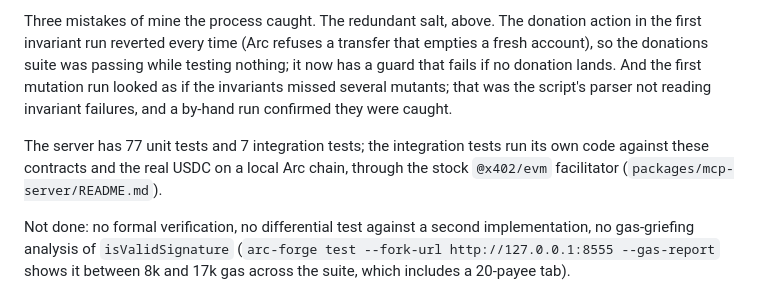
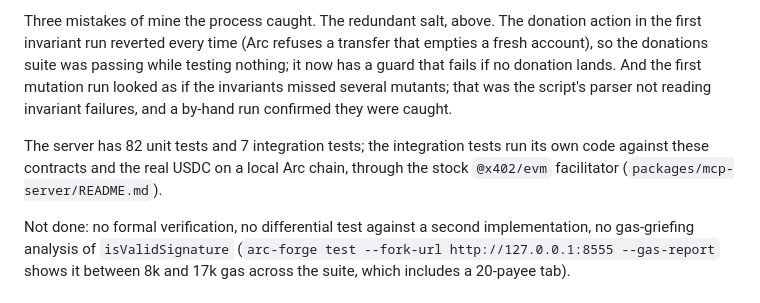
Before and after one commit to barbarosalagoz/barkeep-arc, a Markdown page: docs/SECURITY.md, the part around the change. Drawn GitHub-style.

```diff
--- a/docs/SECURITY.md
+++ b/docs/SECURITY.md
@@ -104,7 +104,7 @@ Contracts: 71 tests, all against Arc's real USDC at `0x3600…` (never a mock),
 
 Three mistakes of mine the process caught. The redundant salt, above. The donation action in the first invariant run reverted every time (Arc refuses a transfer that empties a fresh account), so the donations suite was passing while testing nothing; it now has a guard that fails if no donation lands. And the first mutation run looked as if the invariants missed several mutants; that was the script's parser not reading invariant failures, and a by-hand run confirmed they were caught.
 
-The server has 77 unit tests and 7 integration tests; the integration tests run its own code against these contracts and the real USDC on a local Arc chain, through the stock `@x402/evm` facilitator (`packages/mcp-server/README.md`).
+The server has 82 unit tests and 7 integration tests; the integration tests run its own code against these contracts and the real USDC on a local Arc chain, through the stock `@x402/evm` facilitator (`packages/mcp-server/README.md`).
 
 Not done: no formal verification, no differential test against a second implementation, no gas-griefing analysis of `isValidSignature` (`arc-forge test --fork-url http://127.0.0.1:8555 --gas-report` shows it between 8k and 17k gas across the suite, which includes a 20-payee tab).
 
```
Also changed, not shown: README.md (+1 -1 lines).
